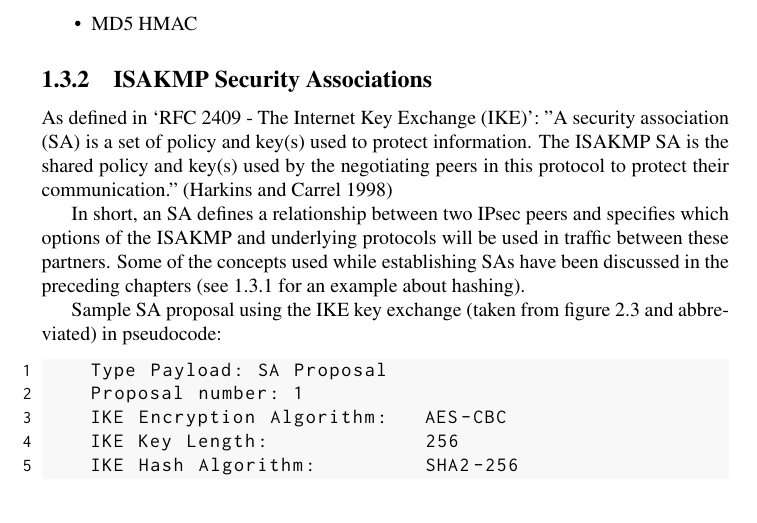
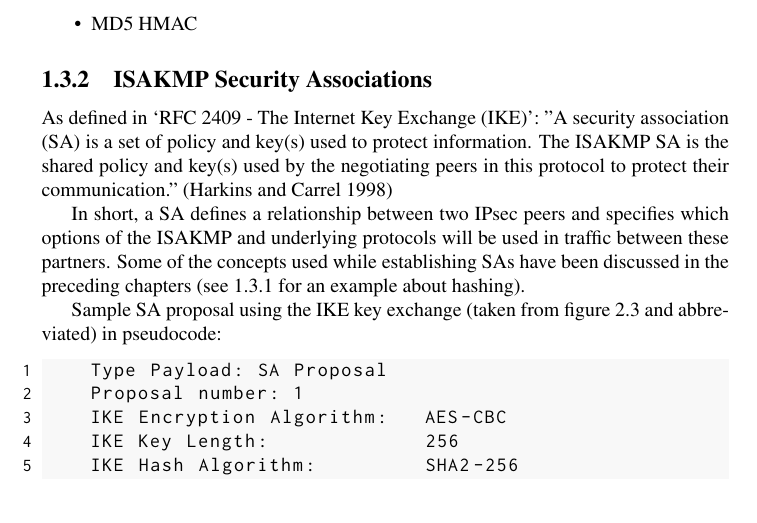
Before and after one commit to KilnOfTheSecondFlame/NS_TermPaper, a LaTeX document (Gruppe.A1.End-to-End_Encryption_mit_IPv6_und_integriertem_IPSec.ThushjandanPonnudurai.PascalBaumann.Termpaper.tex): part of page 13 of 32, cut so that both start at the same text. Compiled offline with pdfLaTeX.

Commit message:
Small correction

```diff
--- a/Gruppe.A1.End-to-End_Encryption_mit_IPv6_und_integriertem_IPSec.ThushjandanPonnudurai.PascalBaumann.Termpaper.tex
+++ b/Gruppe.A1.End-to-End_Encryption_mit_IPv6_und_integriertem_IPSec.ThushjandanPonnudurai.PascalBaumann.Termpaper.tex
@@ -336,7 +336,7 @@ There are existing several HMAC algorithms with various key length. Some of them
 \label{ssec:SA}
 As defined in \citetitle{Harkins1998}: "A security association (SA) is a set of policy and key(s) used to protect information. The ISAKMP SA is the shared policy and key(s) used by the negotiating peers in this protocol to protect their communication." \parencite{Harkins1998}
 
-In short, an SA defines a relationship between two IPsec peers and specifies which options of the ISAKMP and underlying protocols will be used in traffic between these partners.
+In short, a SA defines a relationship between two IPsec peers and specifies which options of the ISAKMP and underlying protocols will be used in traffic between these partners.
 Some of the concepts used while establishing SAs have been discussed in the preceding chapters (see \ref{ssec:AlgoDH} for an example about hashing).
 
 Sample SA proposal using the IKE key exchange (taken from figure \ref{fig:FirstSAProposal} and abbreviated) in pseudocode:
```
